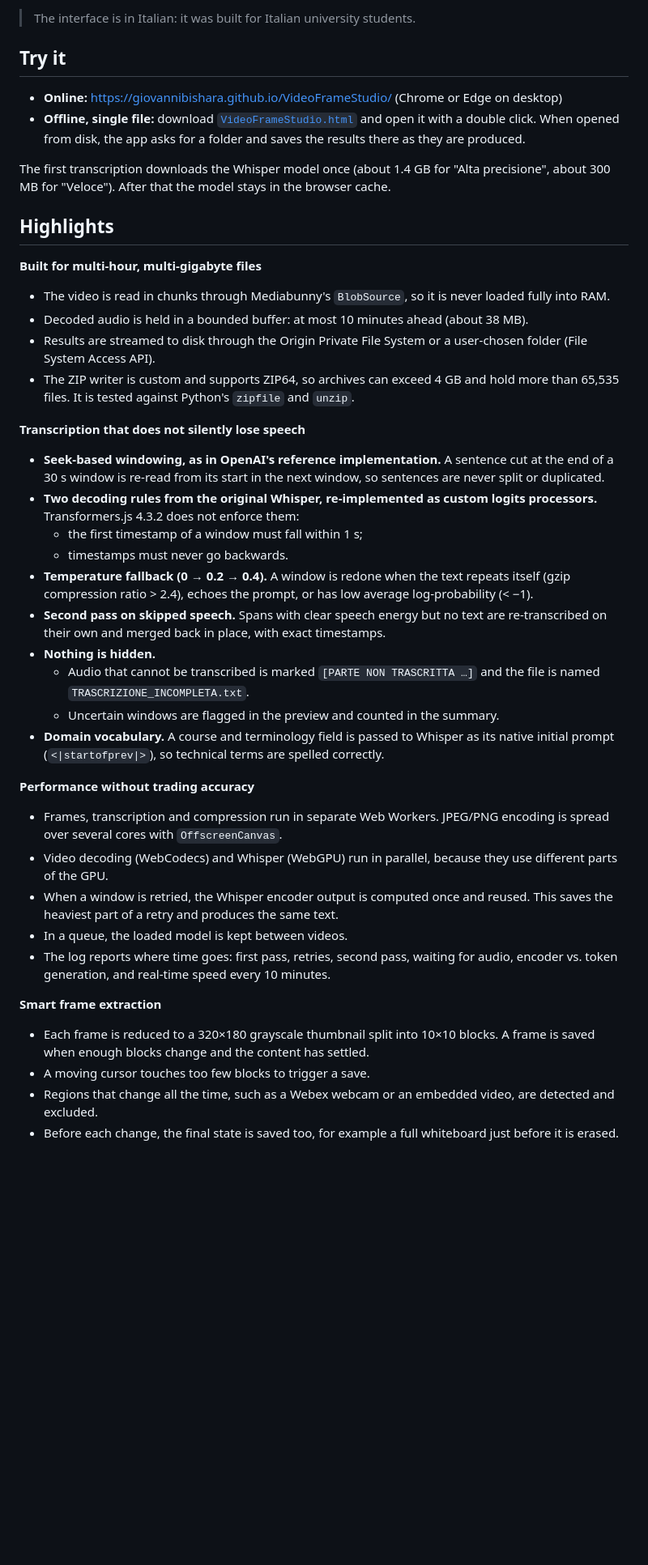
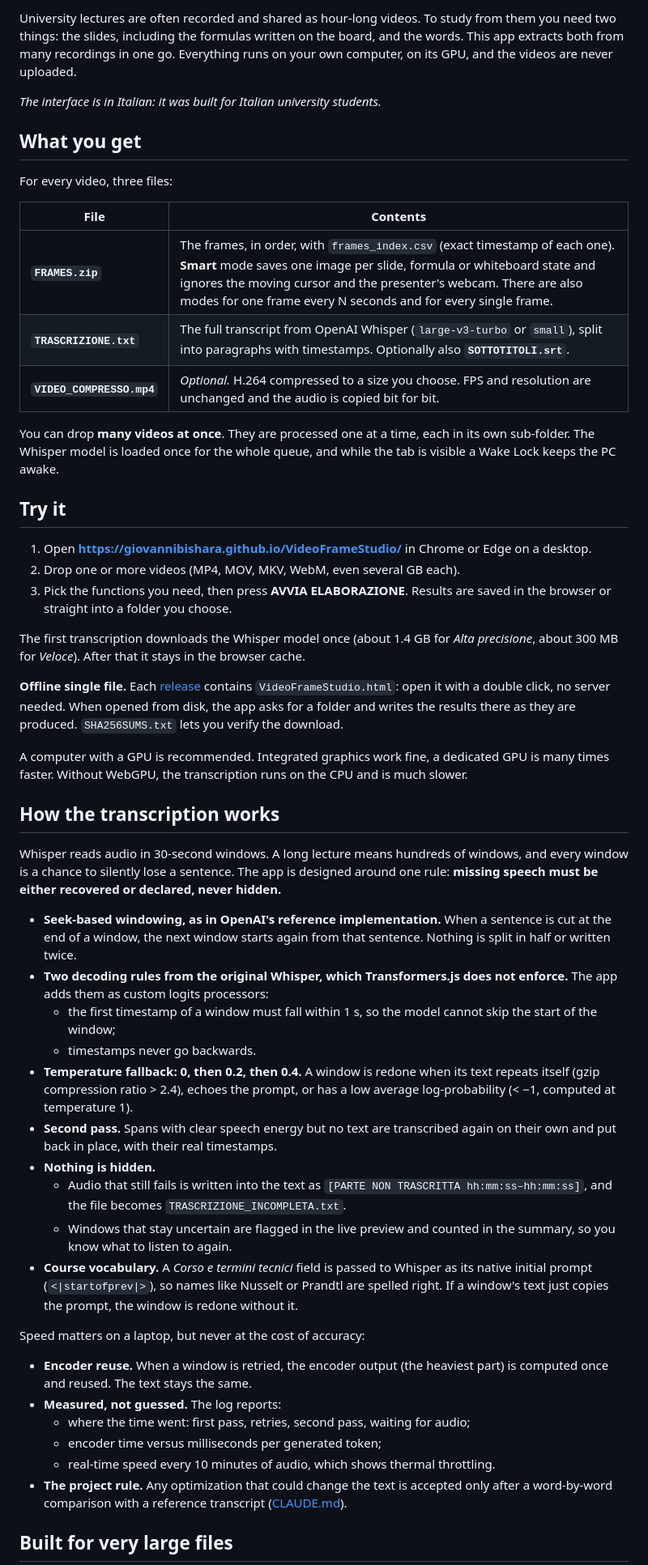
Before and after one commit to GiovanniBishara/VideoFrameStudio, a Markdown page: README.md, the part around one of its changes. Shown at 81% size. Rendered like a GitHub page; blank space fills up the shorter version.

```diff
--- a/README.md
+++ b/README.md
@@ -14,43 +34,54 @@ Nothing is uploaded: the video never leaves the computer. There is no server, no
 
-> The interface is in Italian: it was built for Italian university students.
+University lectures are often recorded and shared as hour-long videos. To study from them you need two things: the slides, including the formulas written on the board, and the words. This app extracts both from many recordings in one go. Everything runs on your own computer, on its GPU, and the videos are never uploaded.
+
+*The interface is in Italian: it was built for Italian university students.*
+
+## What you get
+
+For every video, three files:
+
+| File | Contents |
+| --- | --- |
+| **`FRAMES.zip`** | The frames, in order, with `frames_index.csv` (exact timestamp of each one). **Smart** mode saves one image per slide, formula or whiteboard state and ignores the moving cursor and the presenter's webcam. There are also modes for one frame every N seconds and for every single frame. |
+| **`TRASCRIZIONE.txt`** | The full transcript from OpenAI Whisper (`large-v3-turbo` or `small`), split into paragraphs with timestamps. Optionally also **`SOTTOTITOLI.srt`**. |
+| **`VIDEO_COMPRESSO.mp4`** | *Optional.* H.264 compressed to a size you choose. FPS and resolution are unchanged and the audio is copied bit for bit. |
+
+You can drop **many videos at once**. They are processed one at a time, each in its own sub-folder. The Whisper model is loaded once for the whole queue, and while the tab is visible a Wake Lock keeps the PC awake.
 
 ## Try it
 
-- **Online:** https://giovannibishara.github.io/VideoFrameStudio/ (Chrome or Edge on desktop)
-- **Offline, single file:** download [`VideoFrameStudio.html`](https://giovannibishara.github.io/VideoFrameStudio/VideoFrameStudio.html) and open it with a double click. When opened from disk, the app asks for a folder and saves the results there as they are produced.
+1. Open **https://giovannibishara.github.io/VideoFrameStudio/** in Chrome or Edge on a desktop.
+2. Drop one or more videos (MP4, MOV, MKV, WebM, even several GB each).
+3. Pick the functions you need, then press **AVVIA ELABORAZIONE**. Results are saved in the browser or straight into a folder you choose.
 
-The first transcription downloads the Whisper model once (about 1.4 GB for "Alta precisione", about 300 MB for "Veloce"). After that the model stays in the browser cache.
+The first transcription downloads the Whisper model once (about 1.4 GB for *Alta precisione*, about 300 MB for *Veloce*). After that it stays in the browser cache.
 
-## Highlights
+**Offline single file.** Each [release](https://github.com/GiovanniBishara/VideoFrameStudio/releases/latest) contains `VideoFrameStudio.html`: open it with a double click, no server needed. When opened from disk, the app asks for a folder and writes the results there as they are produced. `SHA256SUMS.txt` lets you verify the download.
 
-**Built for multi-hour, multi-gigabyte files**
-- The video is read in chunks through Mediabunny's `BlobSource`, so it is never loaded fully into RAM.
-- Decoded audio is held in a bounded buffer: at most 10 minutes ahead (about 38 MB).
-- Results are streamed to disk through the Origin Private File System or a user-chosen folder (File System Access API).
-- The ZIP writer is custom and supports ZIP64, so archives can exceed 4 GB and hold more than 65,535 files. It is tested against Python's `zipfile` and `unzip`.
+A computer with a GPU is recommended. Integrated graphics work fine, a dedicated GPU is many times faster. Without WebGPU, the transcription runs on the CPU and is much slower.
 
-**Transcription that does not silently lose speech**
-- **Seek-based windowing, as in OpenAI's reference implementation.** A sentence cut at the end of a 30 s window is re-read from its start in the next window, so sentences are never split or duplicated.
-- **Two decoding rules from the original Whisper, re-implemented as custom logits processors.** Transformers.js 4.3.2 does not enforce them:
-  - the first timestamp of a window must fall within 1 s;
-  - timestamps must never go backwards.
-- **Temperature fallback (0 → 0.2 → 0.4).** A window is redone when the text repeats itself (gzip compression ratio > 2.4), echoes the prompt, or has low average log-probability (< −1).
-- **Second pass on skipped speech.** Spans with clear speech energy but no text are re-transcribed on their own and merged back in place, with exact timestamps.
+## How the transcription works
+
+Whisper reads audio in 30-second windows. A long lecture means hundreds of windows, and every window is a chance to silently lose a sentence. The app is designed around one rule: **missing speech must be either recovered or declared, never hidden.**
+
+- **Seek-based windowing, as in OpenAI's reference implementation.** When a sentence is cut at the end of a window, the next window starts again from that sentence. Nothing is split in half or written twice.
+- **Two decoding rules from the original Whisper, which Transformers.js does not enforce.** The app adds them as custom logits processors:
+  - the first timestamp of a window must fall within 1 s, so the model cannot skip the start of the window;
+  - timestamps never go backwards.
+- **Temperature fallback: 0, then 0.2, then 0.4.** A window is redone when its text repeats itself (gzip compression ratio > 2.4), echoes the prompt, or has a low average log-probability (< −1, computed at temperature 1).
+- **Second pass.** Spans with clear speech energy but no text are transcribed again on their own and put back in place, with their real timestamps.
 - **Nothing is hidden.**
-  - Audio that cannot be transcribed is marked `[PARTE NON TRASCRITTA …]` and the file is named `TRASCRIZIONE_INCOMPLETA.txt`.
-  - Uncertain windows are flagged in the preview and counted in the summary.
-- **Domain vocabulary.** A course and terminology field is passed to Whisper as its native initial prompt (`<|startofprev|>`), so technical terms are spelled correctly.
+  - Audio that still fails is written into the text as `[PARTE NON TRASCRITTA hh:mm:ss–hh:mm:ss]`, and the file becomes `TRASCRIZIONE_INCOMPLETA.txt`.
+  - Windows that stay uncertain are flagged in the live preview and counted in the summary, so you know what to listen to again.
+- **Course vocabulary.** A *Corso e termini tecnici* field is passed to Whisper as its native initial prompt (`<|startofprev|>`), so names like Nusselt or Prandtl are spelled right. If a window's text just copies the prompt, the window is redone without it.
 
-**Performance without trading accuracy**
-- Frames, transcription and compression run in separate Web Workers. JPEG/PNG encoding is spread over several cores with `OffscreenCanvas`.
-- Video decoding (WebCodecs) and Whisper (WebGPU) run in parallel, because they use different parts of the GPU.
-- When a window is retried, the Whisper encoder output is computed once and reused. This saves the heaviest part of a retry and produces the same text.
-- In a queue, the loaded model is kept between videos.
-- The log reports where time goes: first pass, retries, second pass, waiting for audio, encoder vs. token generation, and real-time speed every 10 minutes.
+Speed matters on a laptop, but never at the cost of accuracy:
+- **Encoder reuse.** When a window is retried, the encoder output (the heaviest part) is computed once and reused. The text stays the same.
+- **Measured, not guessed.** The log reports:
+  - where the time went: first pass, retries, second pass, waiting for audio;
+  - encoder time versus milliseconds per generated token;
+  - real-time speed every 10 minutes of audio, which shows thermal throttling.
+- **The project rule.** Any optimization that could change the text is accepted only after a word-by-word comparison with a reference transcript ([CLAUDE.md](CLAUDE.md)).
 
-**Smart frame extraction**
-- Each frame is reduced to a 320×180 grayscale thumbnail split into 10×10 blocks. A frame is saved when enough blocks change and the content has settled.
-- A moving cursor touches too few blocks to trigger a save.
-- Regions that change all the time, such as a Webex webcam or an embedded video, are detected and excluded.
-- Before each change, the final state is saved too, for example a full whiteboard just before it is erased.
+## Built for very large files
 
```
Also changed, not shown: other parts of README.md (+104 -56 lines), CHANGELOG.md (added, +44 -0 lines), LEGGIMI.md (renamed from docs/README.it.md, +15 -9 lines), SECURITY.md (added, +57 -0 lines), docs/release-notes.md (added, +33 -0 lines), assets/icon.png (added), docs/demo.gif (added), docs/social-preview.png (added), 7 other files.
